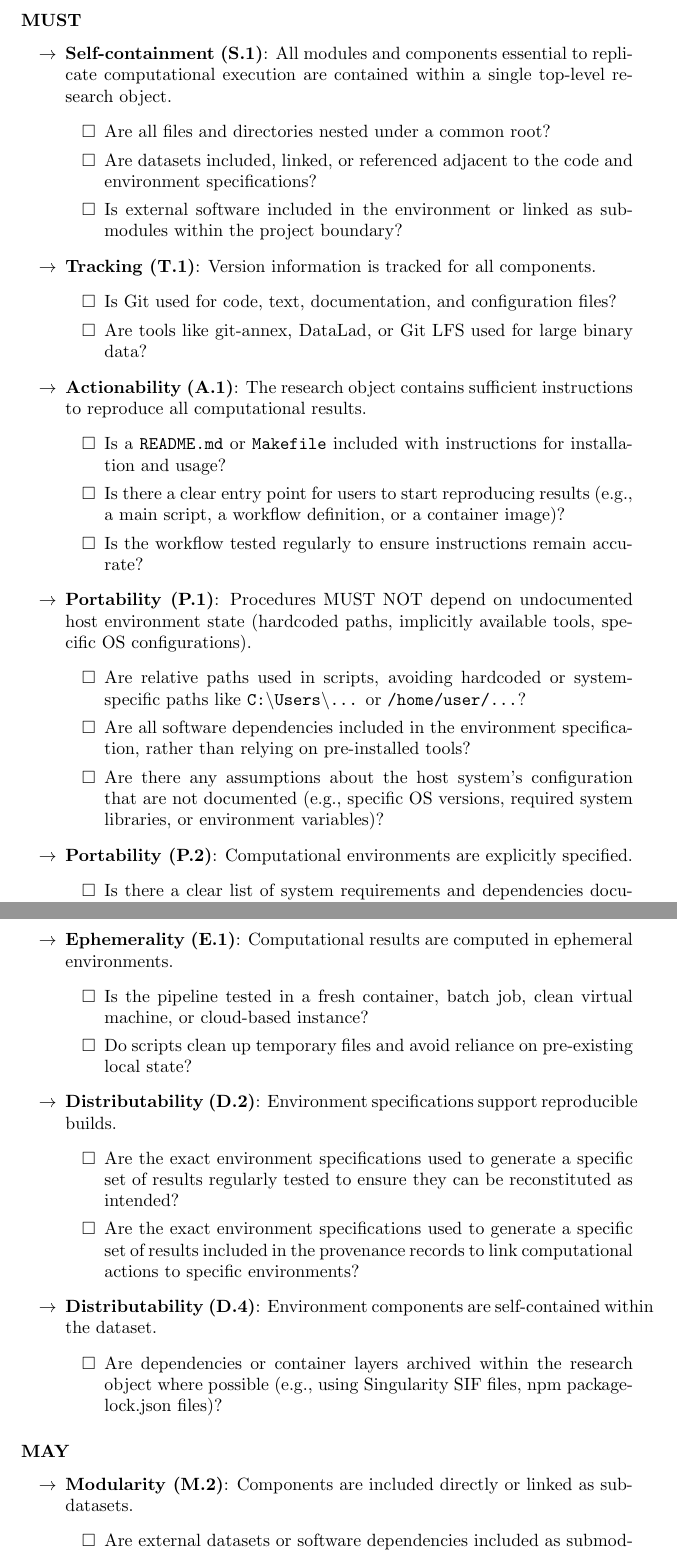
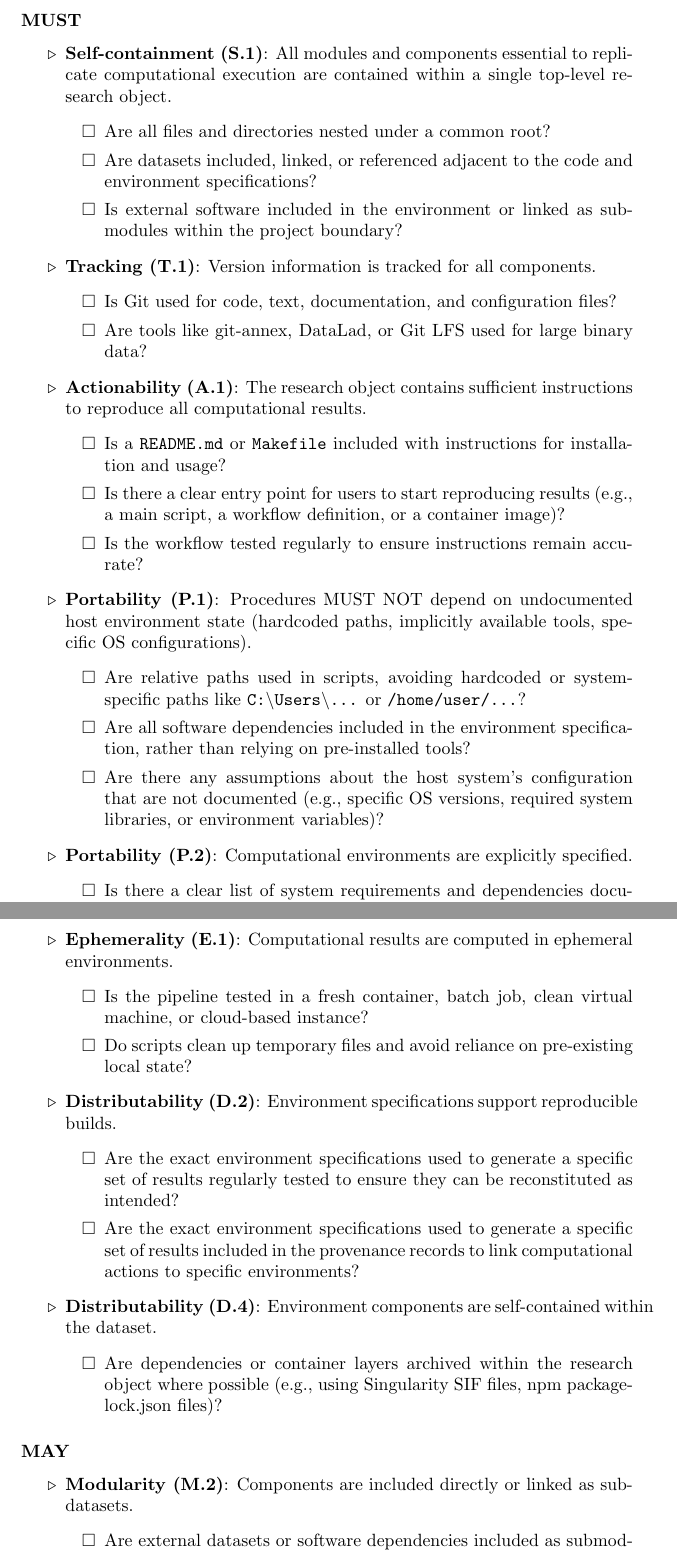
Before and after one commit to asmacdo/yoda, a LaTeX document (main.tex): two parts of pages 9 and 11 of 17, joined at a grey line, cut so that both start at the same text. Compiled offline with pdfLaTeX.

Commit message:
change arrow style

```diff
--- a/main.tex
+++ b/main.tex
@@ -343,7 +343,7 @@ While this understanding is essential, researchers may also benefit from a pract
 This checklist provides such a guide for assessing compliance with STAMPED principles, ordered by the strength of the requirement (MUST, SHOULD, MAY).
 
 \subsubsection*{MUST}
-\begin{itemize}[label=$\rightarrow$]
+\begin{itemize}[label=$\triangleright$]
     \item \textbf{Self-containment (S.1)}: All modules and components essential to replicate computational execution are contained within a single top-level research object.
     \begin{itemize}[label=$\square$]
         \item Are all files and directories nested under a common root?
@@ -422,7 +422,7 @@ This checklist provides such a guide for assessing compliance with STAMPED princ
 \end{itemize}
 
 \subsubsection*{MAY}
-\begin{itemize}[label=$\rightarrow$]
+\begin{itemize}[label=$\triangleright$]
     \item \textbf{Modularity (M.2)}: Components are included directly or linked as subdatasets.
     \begin{itemize}[label=$\square$]
         \item Are external datasets or software dependencies included as submodules or linked as submodules?
```
Also changed, not shown: main.tex (2 more changed lines).
